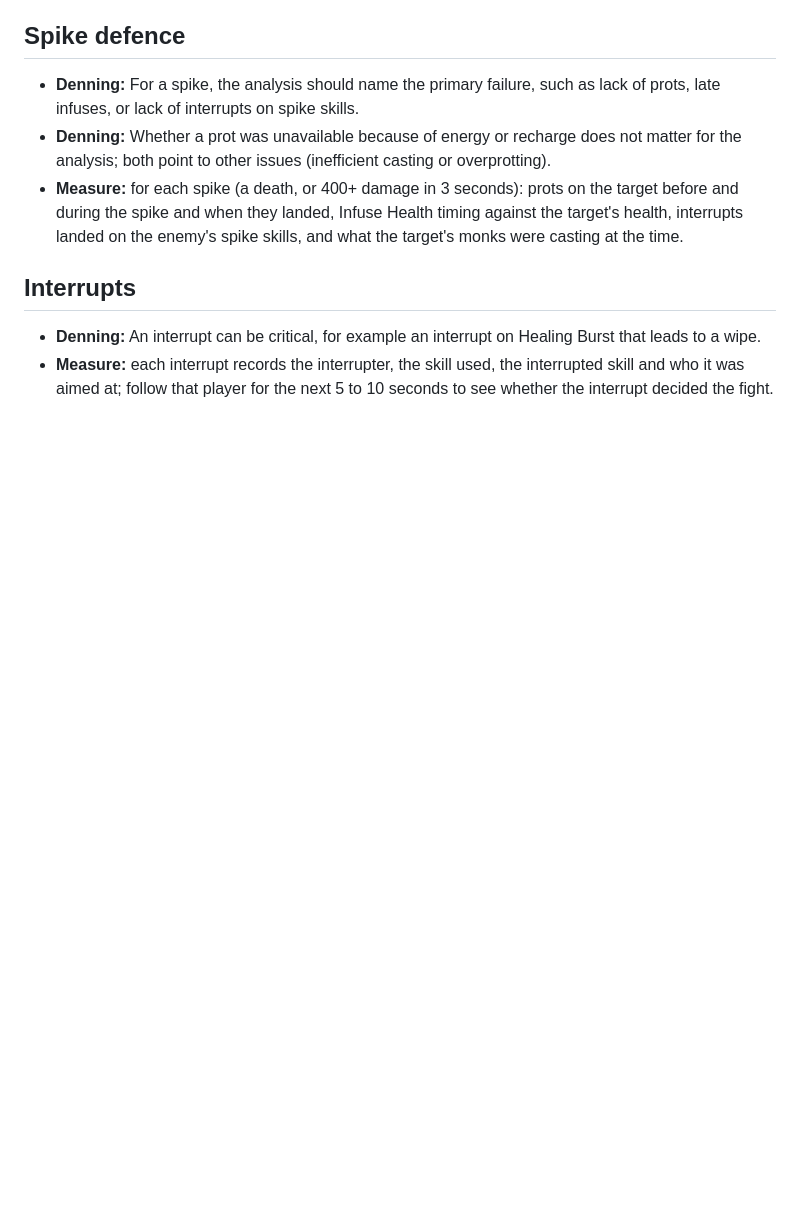
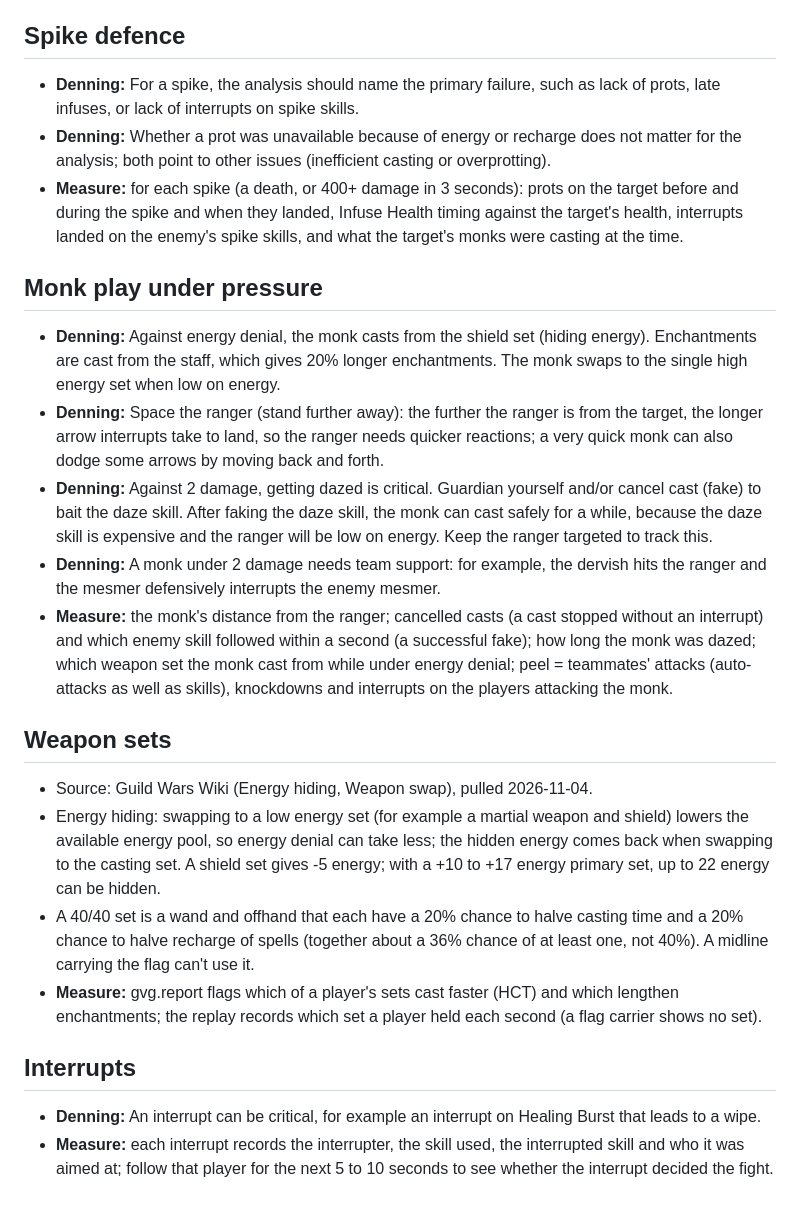
Before and after one commit to itsha12/gvginfo, a Markdown page: knowledge/tactics.md, the part around the change. GitHub-like rendering; blank space fills up the shorter version.

Commit message:
Tactics page: monk play under pressure, weapon sets and energy hiding
Co-Authored-By: Claude Opus 5.5 <noreply@anthropic.com>
Claude-Session: https://claude.ai/code/session_01Mqqt7rHZgbNYRzKn3VDdic

```diff
--- a/knowledge/tactics.md
+++ b/knowledge/tactics.md
@@ -98,6 +98,32 @@ matches are reviewed). **Open:** lines are questions the match data should help
   and when they landed, Infuse Health timing against the target's health, interrupts landed on the enemy's spike
   skills, and what the target's monks were casting at the time.
 
+## Monk play under pressure
+- **Denning:** Against energy denial, the monk casts from the shield set (hiding energy). Enchantments are cast from the
+  staff, which gives 20% longer enchantments. The monk swaps to the single high energy set when low on energy.
+- **Denning:** Space the ranger (stand further away): the further the ranger is from the target, the longer arrow
+  interrupts take to land, so the ranger needs quicker reactions; a very quick monk can also dodge some arrows by
+  moving back and forth.
+- **Denning:** Against 2 damage, getting dazed is critical. Guardian yourself and/or cancel cast (fake) to bait the daze
+  skill. After faking the daze skill, the monk can cast safely for a while, because the daze skill is expensive and the
+  ranger will be low on energy. Keep the ranger targeted to track this.
+- **Denning:** A monk under 2 damage needs team support: for example, the dervish hits the ranger and the mesmer
+  defensively interrupts the enemy mesmer.
+- **Measure:** the monk's distance from the ranger; cancelled casts (a cast stopped without an interrupt) and which
+  enemy skill followed within a second (a successful fake); how long the monk was dazed; which weapon set the monk
+  cast from while under energy denial; peel = teammates' attacks (auto-attacks as well as skills), knockdowns and
+  interrupts on the players attacking the monk.
+
+## Weapon sets
+- Source: Guild Wars Wiki (Energy hiding, Weapon swap), pulled 2026-11-04.
+- Energy hiding: swapping to a low energy set (for example a martial weapon and shield) lowers the available energy
+  pool, so energy denial can take less; the hidden energy comes back when swapping to the casting set. A shield set
+  gives -5 energy; with a +10 to +17 energy primary set, up to 22 energy can be hidden.
+- A 40/40 set is a wand and offhand that each have a 20% chance to halve casting time and a 20% chance to halve
+  recharge of spells (together about a 36% chance of at least one, not 40%). A midline carrying the flag can't use it.
+- **Measure:** gvg.report flags which of a player's sets cast faster (HCT) and which lengthen enchantments; the replay
+  records which set a player held each second (a flag carrier shows no set).
+
 ## Interrupts
 - **Denning:** An interrupt can be critical, for example an interrupt on Healing Burst that leads to a wipe.
 - **Measure:** each interrupt records the interrupter, the skill used, the interrupted skill and who it was aimed at;
```
